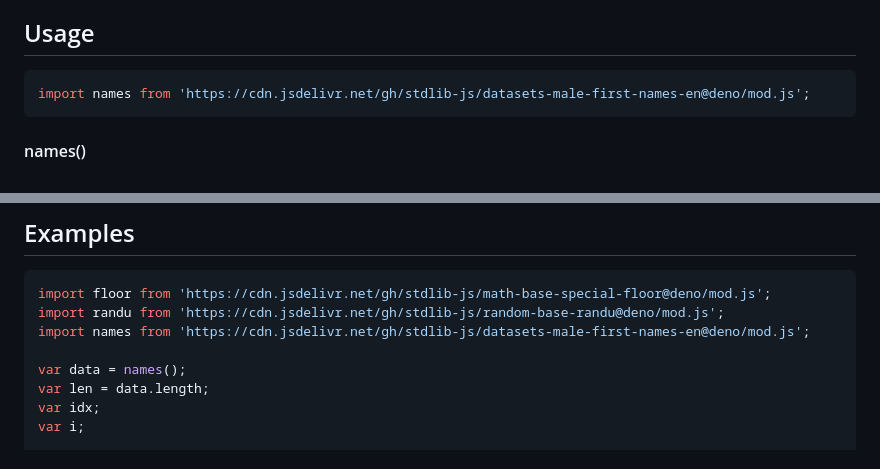
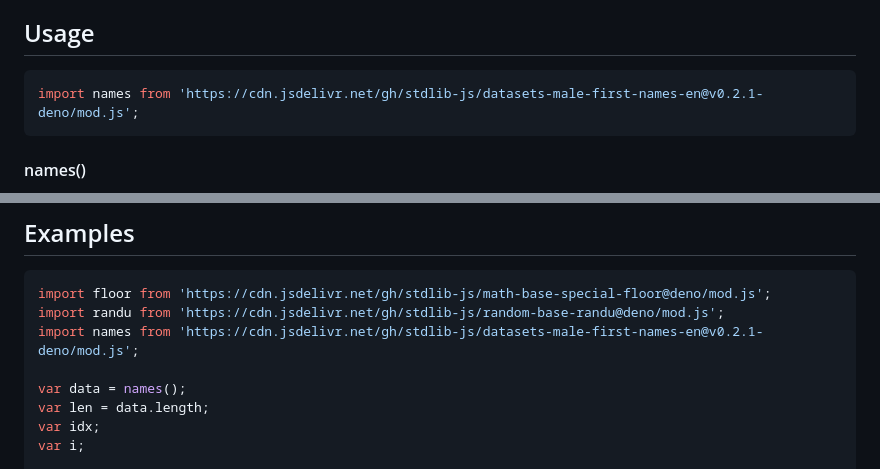
Before and after one commit to stdlib-js/datasets-male-first-names-en, a Markdown page: README.md, 2 parts joined by grey strips. Rendered like a GitHub page.

Commit message:
Update README.md for Deno bundle v0.2.1

````diff
--- a/README.md
+++ b/README.md
@@ -42,7 +42,7 @@ limitations under the License.
 ## Usage
 
 ```javascript
-import names from 'https://cdn.jsdelivr.net/gh/stdlib-js/datasets-male-first-names-en@deno/mod.js';
+import names from 'https://cdn.jsdelivr.net/gh/stdlib-js/datasets-male-first-names-en@v0.2.1-deno/mod.js';
 ```
 
 #### names()
@@ -81,7 +81,7 @@ var data = names();
 ```javascript
 import floor from 'https://cdn.jsdelivr.net/gh/stdlib-js/math-base-special-floor@deno/mod.js';
 import randu from 'https://cdn.jsdelivr.net/gh/stdlib-js/random-base-randu@deno/mod.js';
-import names from 'https://cdn.jsdelivr.net/gh/stdlib-js/datasets-male-first-names-en@deno/mod.js';
+import names from 'https://cdn.jsdelivr.net/gh/stdlib-js/datasets-male-first-names-en@v0.2.1-deno/mod.js';
 
 var data = names();
 var len = data.length;
````
